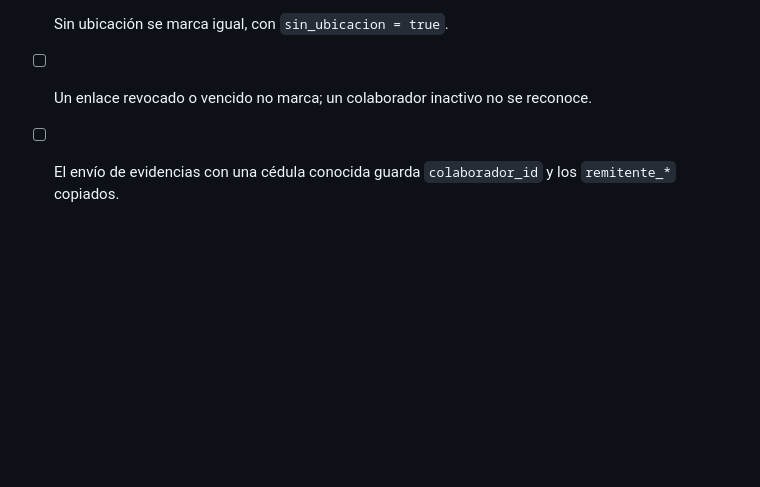
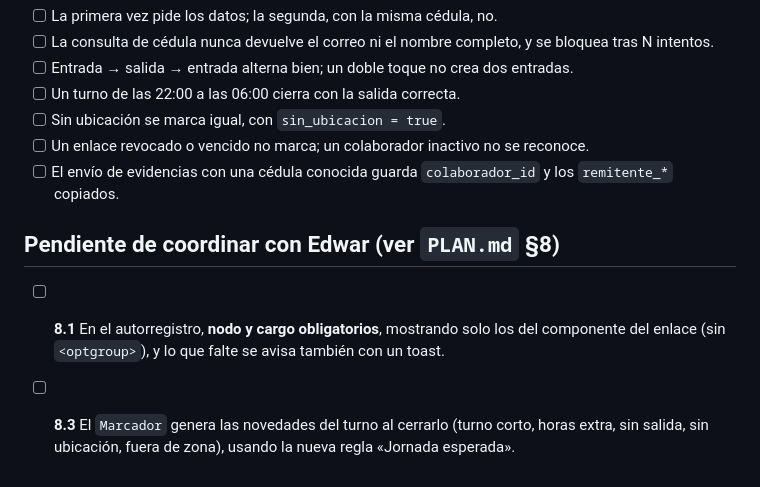
Before and after one commit to AmayaXitado/Repository_Medellin, a Markdown page: docs/turnos/TAREAS-JOSE.md, the part around the change. GitHub-like rendering; blank space fills up the shorter version.

```diff
--- a/docs/turnos/TAREAS-JOSE.md
+++ b/docs/turnos/TAREAS-JOSE.md
@@ -84,3 +84,11 @@ La usan el enlace de turno y el de evidencias, así que va como pieza aparte.
 - [ ] Un enlace revocado o vencido no marca; un colaborador inactivo no se reconoce.
 - [ ] El envío de evidencias con una cédula conocida guarda `colaborador_id` y los
       `remitente_*` copiados.
+
+## Pendiente de coordinar con Edwar (ver `PLAN.md` §8)
+
+- [ ] **8.1** En el autorregistro, **nodo y cargo obligatorios**, mostrando solo los del
+      componente del enlace (sin `<optgroup>`), y lo que falte se avisa también con un toast.
+- [ ] **8.3** El `Marcador` genera las novedades del turno al cerrarlo (turno corto,
+      horas extra, sin salida, sin ubicación, fuera de zona), usando la nueva regla
+      «Jornada esperada».
```
Also changed, not shown: docs/turnos/PLAN.md (+55 -0 lines), docs/turnos/TAREAS-EDWAR.md (+10 -0 lines).
